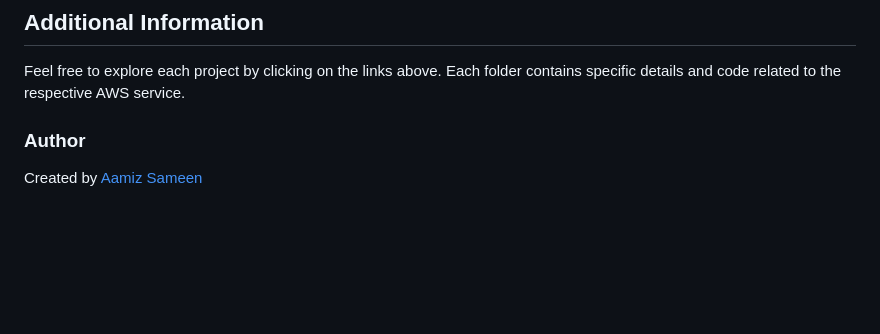
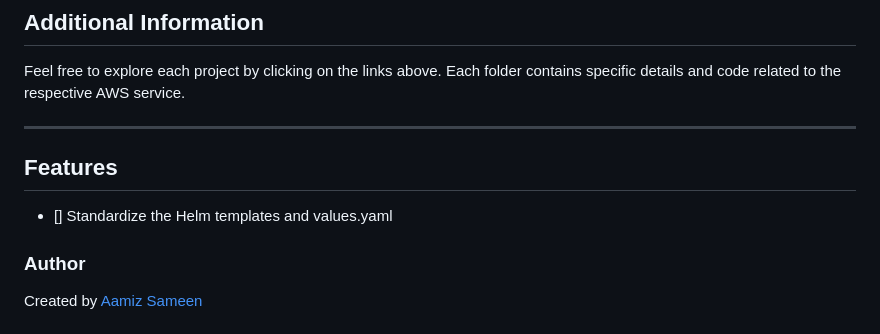
Before and after one commit to aamizsameen/AWS, a Markdown page: README.md, the part around the change. GitHub-like rendering; blank space fills up the shorter version.

```diff
--- a/README.md
+++ b/README.md
@@ -51,5 +51,10 @@
 ## Additional Information
 Feel free to explore each project by clicking on the links above. Each folder contains specific details and code related to the respective AWS service.
 
+---
+
+## Features
+- [] Standardize the Helm templates and values.yaml
+
 ### Author
 Created by [Aamiz Sameen](https://github.com/aamizsameen)
```
